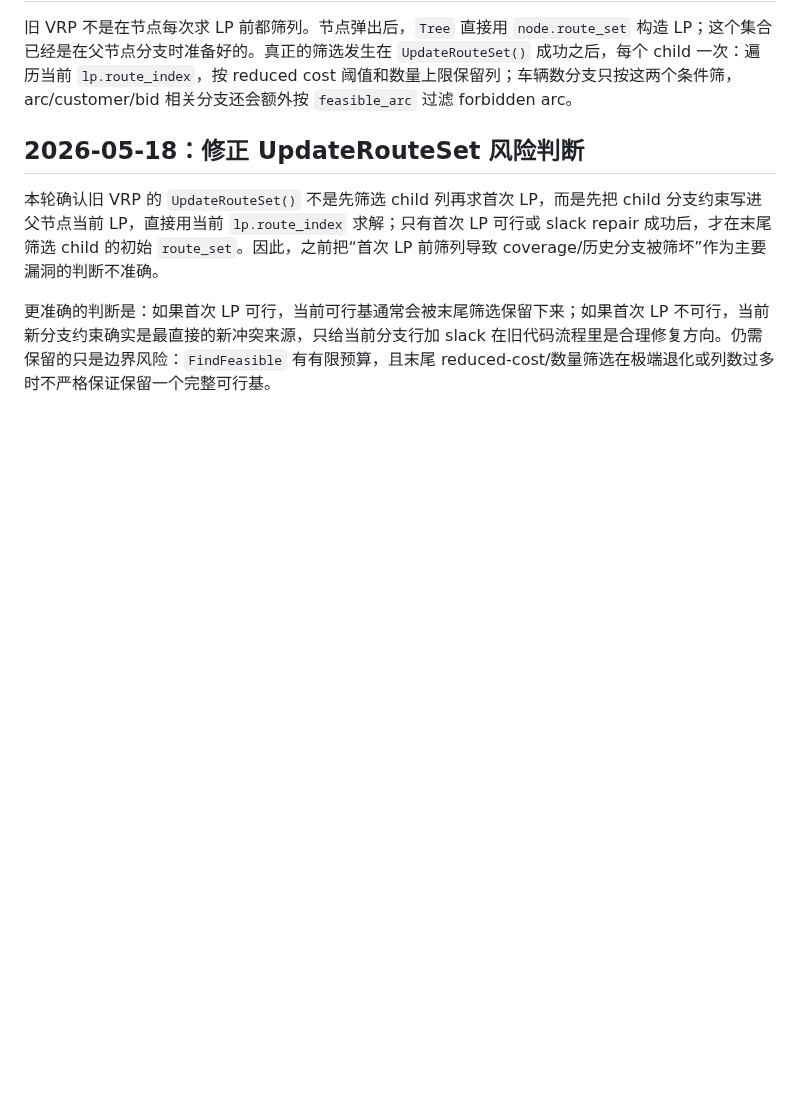
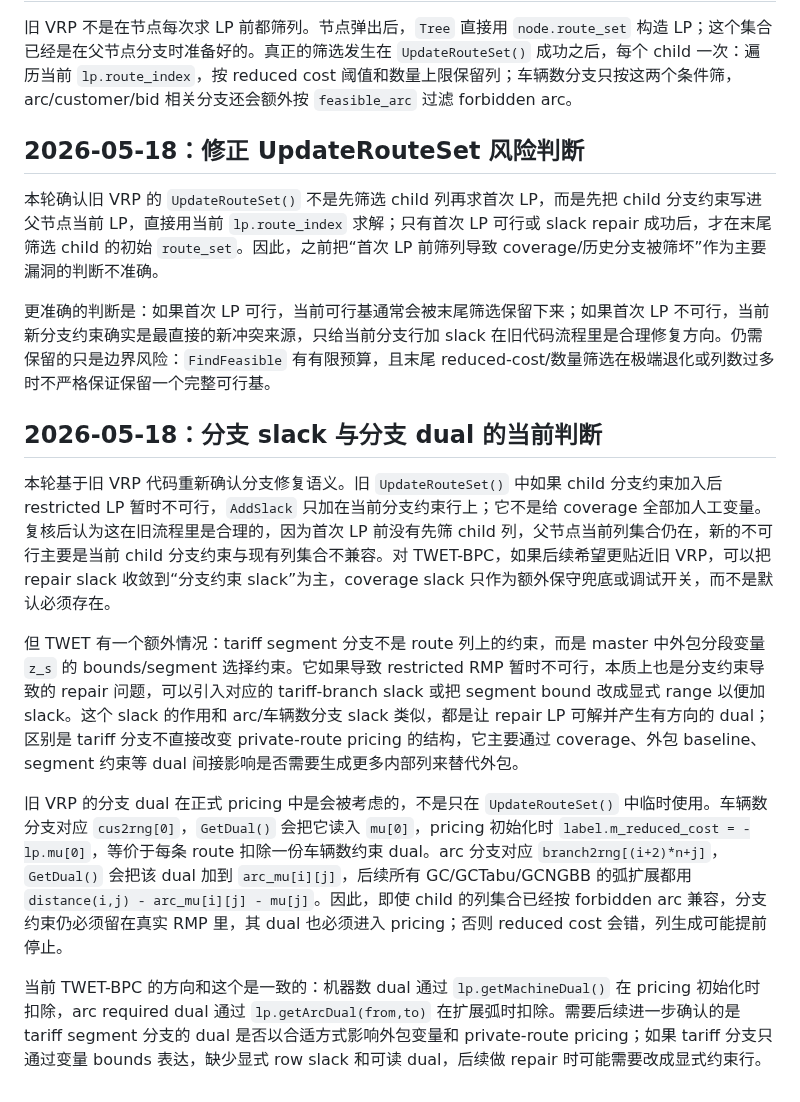
Before and after one commit to changxincao/TWETScheduling, a Markdown page: docs/plans/2026-05-17-BPC基础RMP与ForwardPricing实现记录.md, the part around the change. Drawn GitHub-style; blank space fills up the shorter version.

Commit message:
Document BPC branch slack and dual semantics

```diff
--- a/docs/plans/2026-05-17-BPC基础RMP与ForwardPricing实现记录.md
+++ b/docs/plans/2026-05-17-BPC基础RMP与ForwardPricing实现记录.md
@@ -371,3 +371,13 @@ arc 分支下，如果首次 restricted LP 不可行，更准确的解释是“
 本轮确认旧 VRP 的 `UpdateRouteSet()` 不是先筛选 child 列再求首次 LP，而是先把 child 分支约束写进父节点当前 LP，直接用当前 `lp.route_index` 求解；只有首次 LP 可行或 slack repair 成功后，才在末尾筛选 child 的初始 `route_set`。因此，之前把“首次 LP 前筛列导致 coverage/历史分支被筛坏”作为主要漏洞的判断不准确。
 
 更准确的判断是：如果首次 LP 可行，当前可行基通常会被末尾筛选保留下来；如果首次 LP 不可行，当前新分支约束确实是最直接的新冲突来源，只给当前分支行加 slack 在旧代码流程里是合理修复方向。仍需保留的只是边界风险：`FindFeasible` 有有限预算，且末尾 reduced-cost/数量筛选在极端退化或列数过多时不严格保证保留一个完整可行基。
+
+## 2026-05-18：分支 slack 与分支 dual 的当前判断
+
+本轮基于旧 VRP 代码重新确认分支修复语义。旧 `UpdateRouteSet()` 中如果 child 分支约束加入后 restricted LP 暂时不可行，`AddSlack` 只加在当前分支约束行上；它不是给 coverage 全部加人工变量。复核后认为这在旧流程里是合理的，因为首次 LP 前没有先筛 child 列，父节点当前列集合仍在，新的不可行主要是当前 child 分支约束与现有列集合不兼容。对 TWET-BPC，如果后续希望更贴近旧 VRP，可以把 repair slack 收敛到“分支约束 slack”为主，coverage slack 只作为额外保守兜底或调试开关，而不是默认必须存在。
+
+但 TWET 有一个额外情况：tariff segment 分支不是 route 列上的约束，而是 master 中外包分段变量 `z_s` 的 bounds/segment 选择约束。它如果导致 restricted RMP 暂时不可行，本质上也是分支约束导致的 repair 问题，可以引入对应的 tariff-branch slack 或把 segment bound 改成显式 range 以便加 slack。这个 slack 的作用和 arc/车辆数分支 slack 类似，都是让 repair LP 可解并产生有方向的 dual；区别是 tariff 分支不直接改变 private-route pricing 的结构，它主要通过 coverage、外包 baseline、segment 约束等 dual 间接影响是否需要生成更多内部列来替代外包。
+
+旧 VRP 的分支 dual 在正式 pricing 中是会被考虑的，不是只在 `UpdateRouteSet()` 中临时使用。车辆数分支对应 `cus2rng[0]`，`GetDual()` 会把它读入 `mu[0]`，pricing 初始化时 `label.m_reduced_cost = -lp.mu[0]`，等价于每条 route 扣除一份车辆数约束 dual。arc 分支对应 `branch2rng[(i+2)*n+j]`，`GetDual()` 会把该 dual 加到 `arc_mu[i][j]`，后续所有 GC/GCTabu/GCNGBB 的弧扩展都用 `distance(i,j) - arc_mu[i][j] - mu[j]`。因此，即使 child 的列集合已经按 forbidden arc 兼容，分支约束仍必须留在真实 RMP 里，其 dual 也必须进入 pricing；否则 reduced cost 会错，列生成可能提前停止。
+
+当前 TWET-BPC 的方向和这个是一致的：机器数 dual 通过 `lp.getMachineDual()` 在 pricing 初始化时扣除，arc required dual 通过 `lp.getArcDual(from,to)` 在扩展弧时扣除。需要后续进一步确认的是 tariff segment 分支的 dual 是否以合适方式影响外包变量和 private-route pricing；如果 tariff 分支只通过变量 bounds 表达，缺少显式 row slack 和可读 dual，后续做 repair 时可能需要改成显式约束行。
```
Also changed, not shown: docs/logs/全局修改记录.md (+2 -0 lines).
